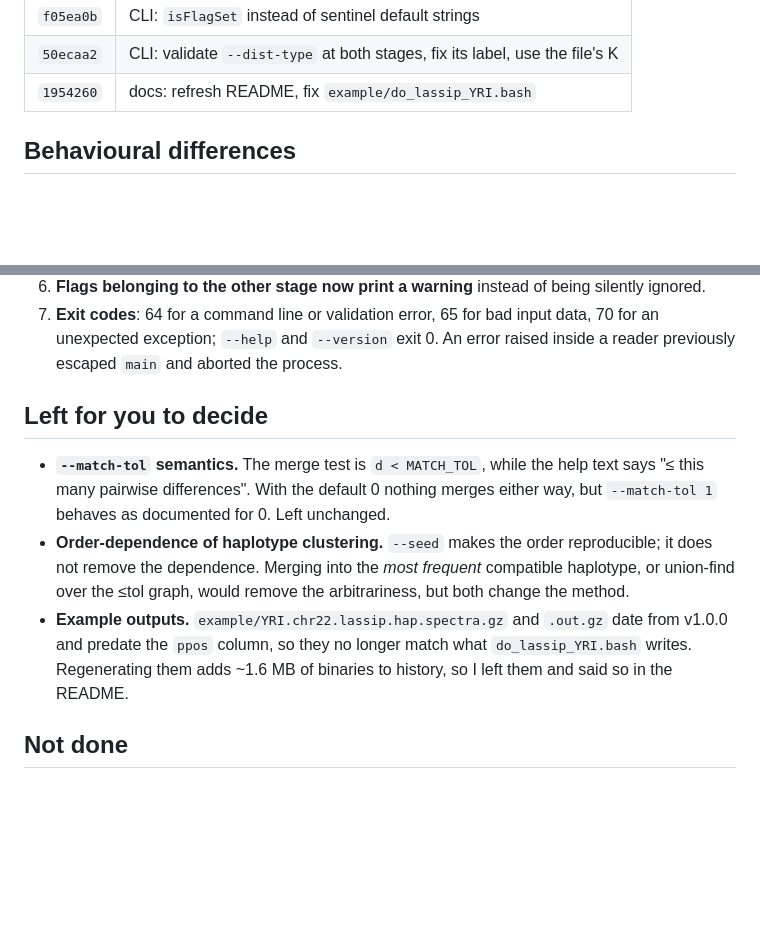
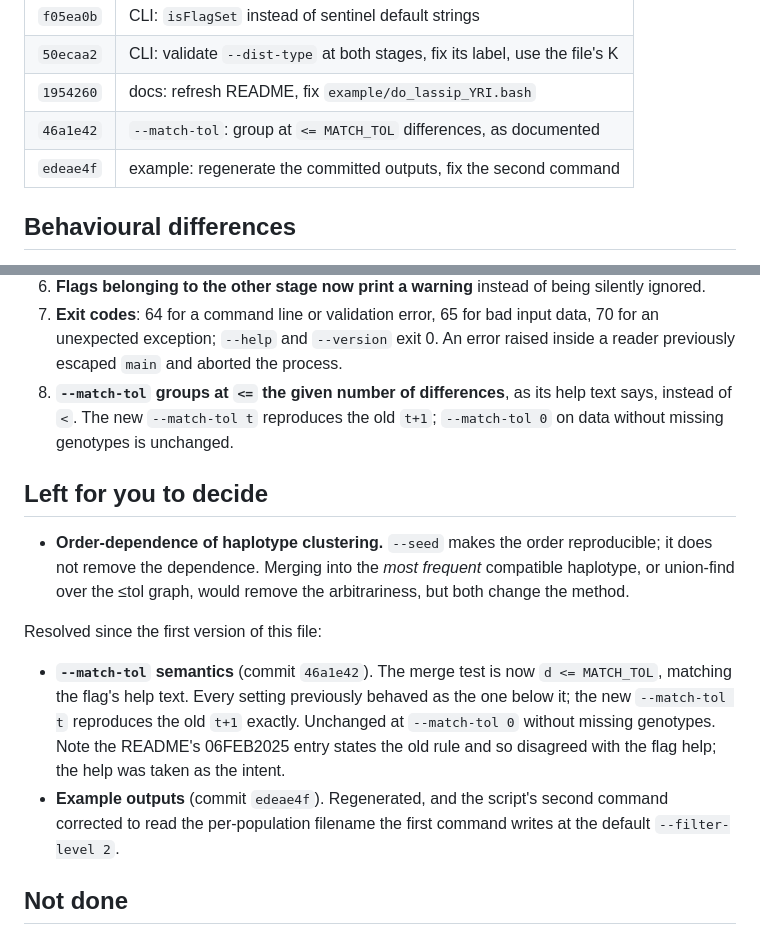
Before and after one commit to szpiech/lassip, a Markdown page: CHANGES-perf.md, 2 parts joined by grey strips. Rendered like a GitHub page; blank space fills up the shorter version.

Commit message:
docs: fold the match-tol and example fixes into the branch summary

```diff
--- a/CHANGES-perf.md
+++ b/CHANGES-perf.md
@@ -47,6 +47,8 @@ saturated 1.0 s/window gives ≈6.4 h of CPU for the full contig, i.e. about
 | `f05ea0b` | CLI: `isFlagSet` instead of sentinel default strings |
 | `50ecaa2` | CLI: validate `--dist-type` at both stages, fix its label, use the file's K |
 | `1954260` | docs: refresh README, fix `example/do_lassip_YRI.bash` |
+| `46a1e42` | `--match-tol`: group at `<= MATCH_TOL` differences, as documented |
+| `edeae4f` | example: regenerate the committed outputs, fix the second command |
 
 ## Behavioural differences
 
@@ -81,21 +83,28 @@ changed.
    data, 70 for an unexpected exception; `--help` and `--version` exit 0. An
    error raised inside a reader previously escaped `main` and aborted the
    process.
+8. **`--match-tol` groups at `<=` the given number of differences**, as its
+   help text says, instead of `<`. The new `--match-tol t` reproduces the old
+   `t+1`; `--match-tol 0` on data without missing genotypes is unchanged.
 
 ## Left for you to decide
 
-- **`--match-tol` semantics.** The merge test is `d < MATCH_TOL`, while the
-  help text says "≤ this many pairwise differences". With the default 0 nothing
-  merges either way, but `--match-tol 1` behaves as documented for 0. Left
-  unchanged.
 - **Order-dependence of haplotype clustering.** `--seed` makes the order
   reproducible; it does not remove the dependence. Merging into the *most
   frequent* compatible haplotype, or union-find over the ≤tol graph, would
   remove the arbitrariness, but both change the method.
-- **Example outputs.** `example/YRI.chr22.lassip.hap.spectra.gz` and `.out.gz`
-  date from v1.0.0 and predate the `ppos` column, so they no longer match what
-  `do_lassip_YRI.bash` writes. Regenerating them adds ~1.6 MB of binaries to
-  history, so I left them and said so in the README.
+
+Resolved since the first version of this file:
+
+- **`--match-tol` semantics** (commit `46a1e42`). The merge test is now
+  `d <= MATCH_TOL`, matching the flag's help text. Every setting previously
+  behaved as the one below it; the new `--match-tol t` reproduces the old
+  `t+1` exactly. Unchanged at `--match-tol 0` without missing genotypes.
+  Note the README's 06FEB2025 entry states the old rule and so disagreed with
+  the flag help; the help was taken as the intent.
+- **Example outputs** (commit `edeae4f`). Regenerated, and the script's second
+  command corrected to read the per-population filename the first command
+  writes at the default `--filter-level 2`.
 
 ## Not done
 
```
